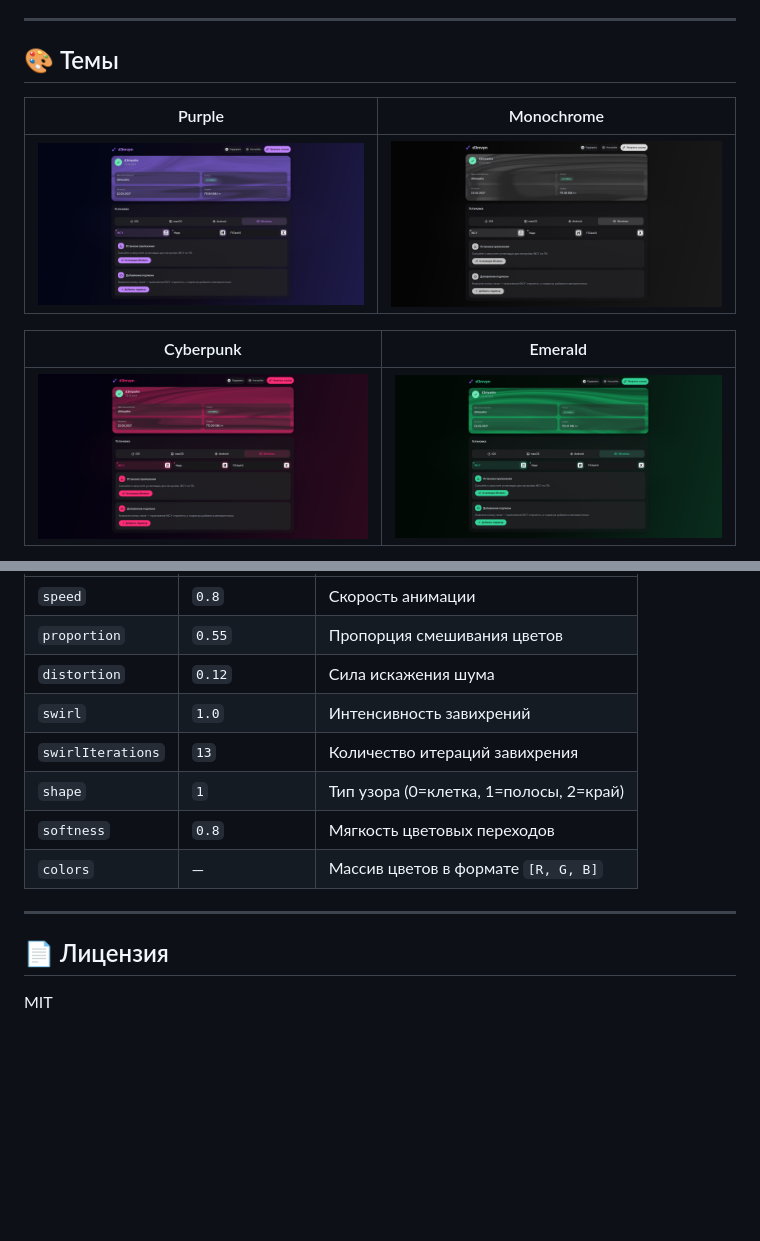
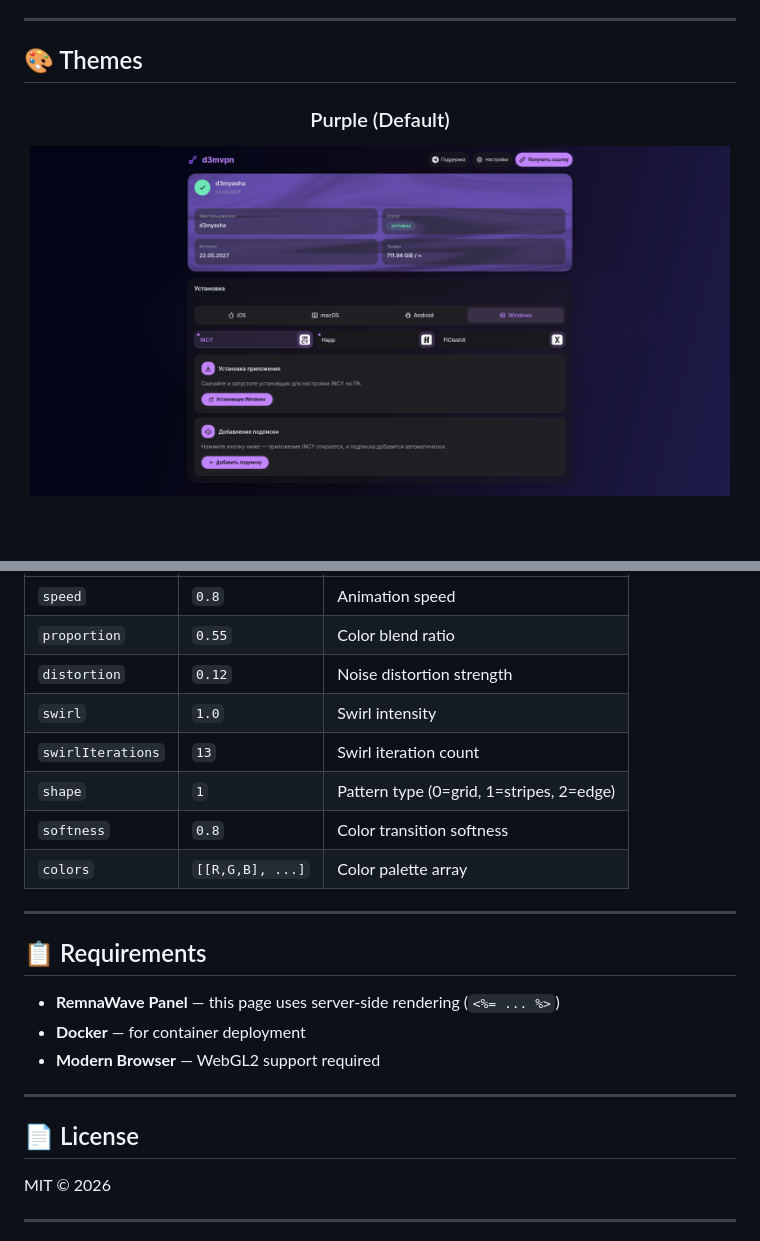
Before and after one commit to d3myasha/Remna-Reiwa-Subpage, a Markdown page: README.md, 2 parts joined by grey strips. Rendered like a GitHub page; folded sections open; blank space fills up the shorter version.

Commit message:
docs: redesign README with better structure and visual hierarchy

```diff
--- a/README.md
+++ b/README.md
@@ -31,13 +40,10 @@
 
 ---
 
-## 🎨 Темы
+## 🎨 Themes
 
-| Purple | Monochrome |
-|---|---|
-| <img src="assets/Purple.png" alt="Purple" width="360"> | <img src="assets/Monochrome.png" alt="Monochrome" width="360"> |
+<div align="center">
 
-| Cyberpunk | Emerald |
-|---|---|
-| <img src="assets/Cyberpunk.png" alt="Cyberpunk" width="360"> | <img src="assets/Emerald.png" alt="Emerald" width="360"> |
+### Purple (Default)
+<img src="assets/Purple.png" alt="Purple Theme" width="700">
 
@@ -136,15 +160,30 @@ bash setup.sh -t 2 -l ru      # тема Monochrome + русский язык
 |---|---|---|
-| `speed` | `0.8` | Скорость анимации |
-| `proportion` | `0.55` | Пропорция смешивания цветов |
-| `distortion` | `0.12` | Сила искажения шума |
-| `swirl` | `1.0` | Интенсивность завихрений |
-| `swirlIterations` | `13` | Количество итераций завихрения |
-| `shape` | `1` | Тип узора (0=клетка, 1=полосы, 2=край) |
-| `softness` | `0.8` | Мягкость цветовых переходов |
-| `colors` | — | Массив цветов в формате `[R, G, B]` |
+| `speed` | `0.8` | Animation speed |
+| `proportion` | `0.55` | Color blend ratio |
+| `distortion` | `0.12` | Noise distortion strength |
+| `swirl` | `1.0` | Swirl intensity |
+| `swirlIterations` | `13` | Swirl iteration count |
+| `shape` | `1` | Pattern type (0=grid, 1=stripes, 2=edge) |
+| `softness` | `0.8` | Color transition softness |
+| `colors` | `[[R,G,B], ...]` | Color palette array |
+
+</details>
 
 ---
 
-## 📄 Лицензия
+## 📋 Requirements
 
-MIT
+- **RemnaWave Panel** — this page uses server-side rendering (`<%= ... %>`)
+- **Docker** — for container deployment
+- **Modern Browser** — WebGL2 support required
+
+---
+
+## 📄 License
+
+MIT © 2026
+
+---
+
+<div align="center">
+
```
Also changed, not shown: other parts of README.md (+107 -75 lines).
